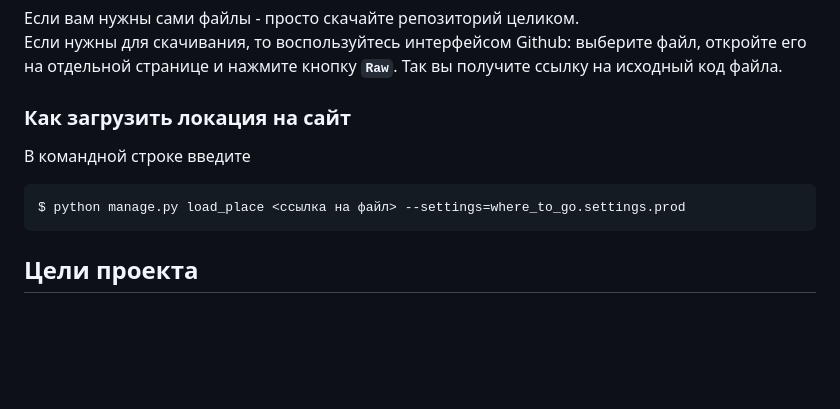
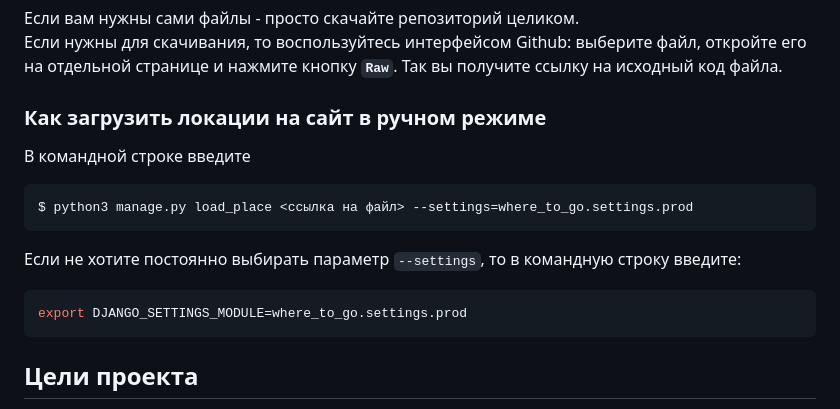
Before and after one commit to Prikur76/where_to_go, a Markdown page: README.md, the part around the change. GitHub-like rendering; blank space fills up the shorter version.

````diff
--- a/README.md
+++ b/README.md
@@ -37,11 +37,16 @@
 Если нужны для скачивания, то воспользуйтесь интерфейсом Github: выберите файл, откройте его на отдельной странице и нажмите кнопку **`Raw`**.
 Так вы получите ссылку на исходный код файла.
 
-### Как загрузить локация на сайт
+### Как загрузить локации на сайт в ручном режиме
 
 В командной строке введите
 ```bash
-$ python manage.py load_place <ссылка на файл> --settings=where_to_go.settings.prod
+$ python3 manage.py load_place <ссылка на файл> --settings=where_to_go.settings.prod
+```
+
+Если не хотите постоянно выбирать параметр `--settings`, то в командную строку введите:
+```bash
+export DJANGO_SETTINGS_MODULE=where_to_go.settings.prod
 ```
 
 ## Цели проекта
````
